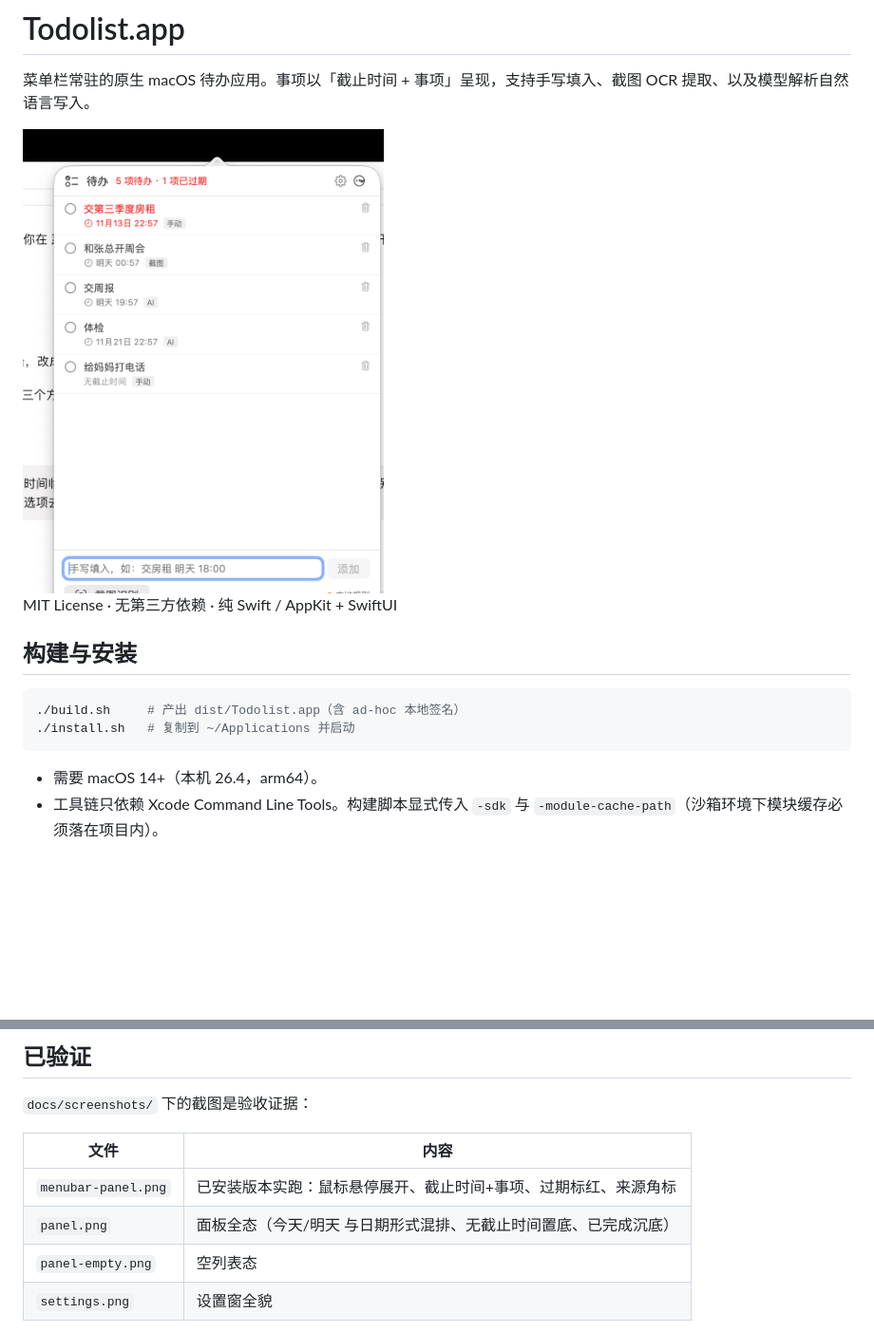
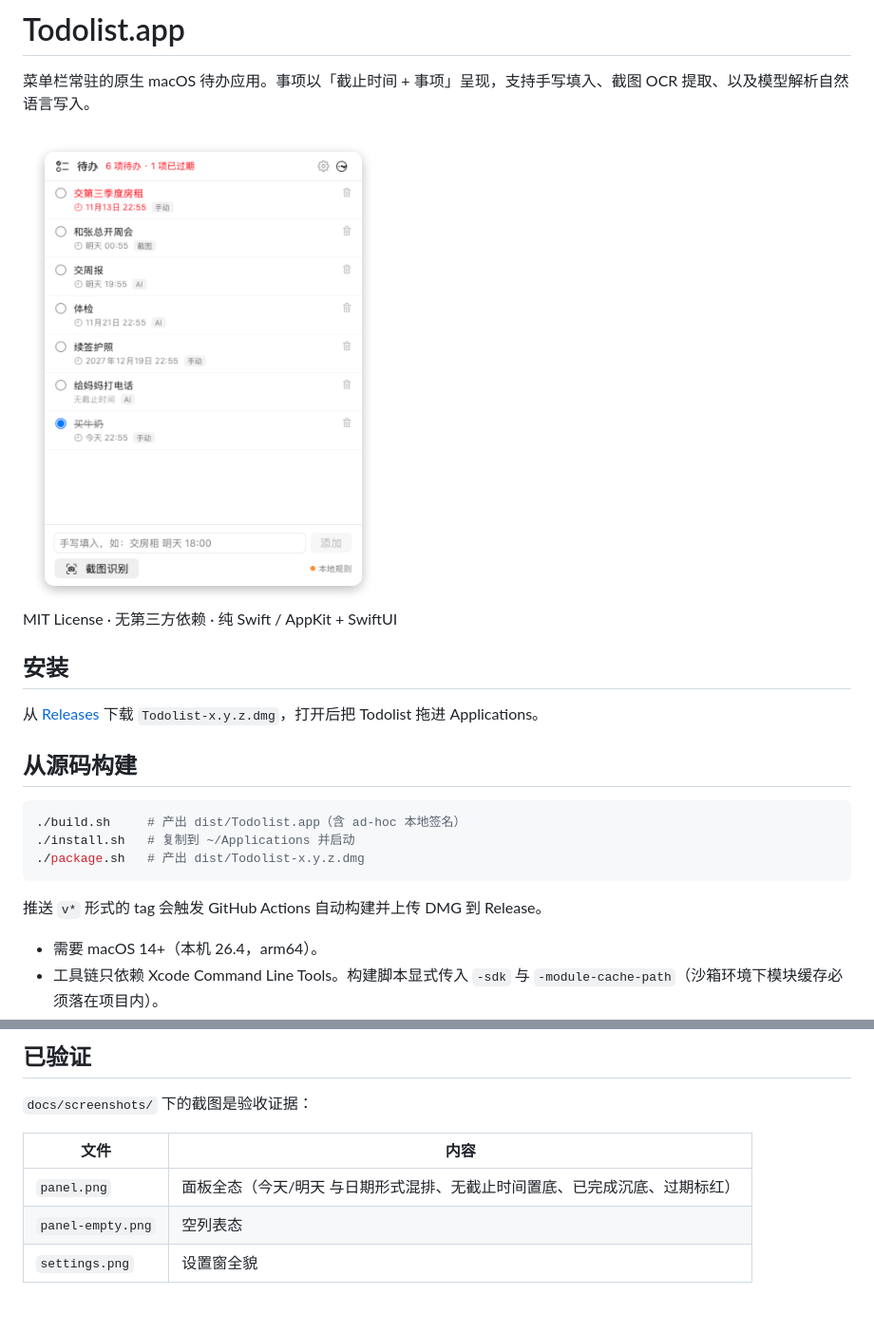
Before and after one commit to Sad-Bee666/Todolist, a Markdown page: README.md, 2 parts joined by grey strips. Shown at 95% size. GitHub-like rendering; pictures changed too: docs/screenshots/menubar-panel.png (deleted), docs/screenshots/panel.png; blank space fills up the shorter version.

Commit message:
chore: 无背景截图、DMG 打包脚本与自动 Release 工作流
- 截图改为透明背景圆角卡片渲染（不再包含桌面背景）
- 新增 package.sh 生成 DMG 安装包（含拖拽安装与应用说明）
- 新增 release.yml：推 v* tag 时自动构建并上传 DMG
- 版本号 1.0.0

````diff
--- a/README.md
+++ b/README.md
@@ -2,16 +2,23 @@
 
 菜单栏常驻的原生 macOS 待办应用。事项以「截止时间 + 事项」呈现，支持手写填入、截图 OCR 提取、以及模型解析自然语言写入。
 
-<img src="docs/screenshots/menubar-panel.png" width="380" alt="菜单栏面板">
+<img src="docs/screenshots/panel.png" width="380" alt="菜单栏面板">
 
 MIT License · 无第三方依赖 · 纯 Swift / AppKit + SwiftUI
 
-## 构建与安装
+## 安装
+
+从 [Releases](https://github.com/Sad-Bee666/Todolist/releases) 下载 `Todolist-x.y.z.dmg`，打开后把 Todolist 拖进 Applications。
+
+## 从源码构建
 
 ```bash
 ./build.sh     # 产出 dist/Todolist.app（含 ad-hoc 本地签名）
 ./install.sh   # 复制到 ~/Applications 并启动
+./package.sh   # 产出 dist/Todolist-x.y.z.dmg
 ```
+
+推送 `v*` 形式的 tag 会触发 GitHub Actions 自动构建并上传 DMG 到 Release。
 
 - 需要 macOS 14+（本机 26.4，arm64）。
 - 工具链只依赖 Xcode Command Line Tools。构建脚本显式传入 `-sdk` 与 `-module-cache-path`（沙箱环境下模块缓存必须落在项目内）。
@@ -82,8 +89,7 @@ Sources/
 
 | 文件 | 内容 |
 | --- | --- |
-| `menubar-panel.png` | 已安装版本实跑：鼠标悬停展开、截止时间+事项、过期标红、来源角标 |
-| `panel.png` | 面板全态（今天/明天 与日期形式混排、无截止时间置底、已完成沉底） |
+| `panel.png` | 面板全态（今天/明天 与日期形式混排、无截止时间置底、已完成沉底、过期标红） |
 | `panel-empty.png` | 空列表态 |
 | `settings.png` | 设置窗全貌 |
 
````
Also changed, not shown: docs/screenshots/panel-empty.png, docs/screenshots/settings.png, 4 other files.
